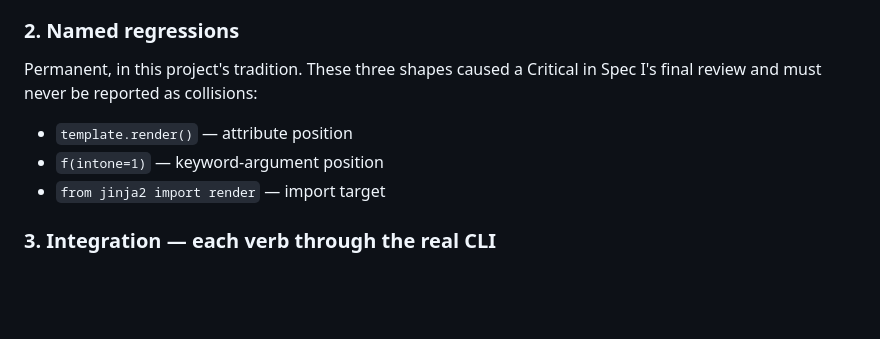
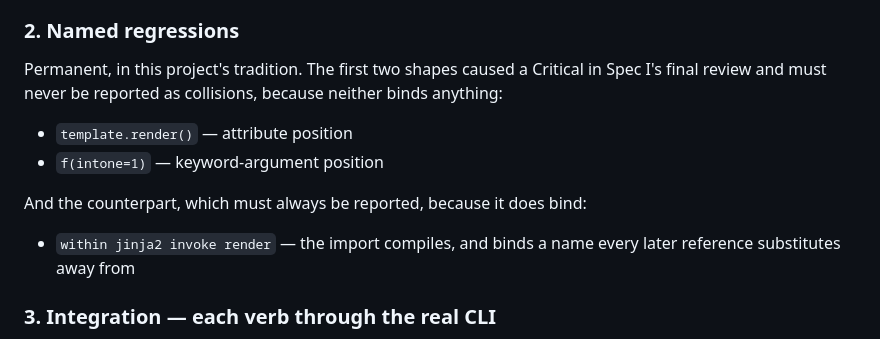
Before and after one commit to Another-workation-farang/tech-priest-liturgy, a Markdown page: design/specs/2026-08-31-liturgy-tooling-design.md, the part around one of its changes. Rendered like a GitHub page; blank space fills up the shorter version.

```diff
--- a/design/specs/2026-08-31-liturgy-tooling-design.md
+++ b/design/specs/2026-08-31-liturgy-tooling-design.md
@@ -201,12 +232,17 @@ Three tiers, matching Specs I and II.
 
 ### 2. Named regressions
 
-Permanent, in this project's tradition. These three shapes caused a Critical in
-Spec I's final review and must never be reported as collisions:
+Permanent, in this project's tradition. The first two shapes caused a Critical
+in Spec I's final review and must never be reported as collisions, because
+neither binds anything:
 
 - `template.render()` — attribute position
 - `f(intone=1)` — keyword-argument position
-- `from jinja2 import render` — import target
+
+And the counterpart, which must always be reported, because it does bind:
+
+- `within jinja2 invoke render` — the import compiles, and binds a name every
+  later reference substitutes away from
 
 ### 3. Integration — each verb through the real CLI
 
```
Also changed, not shown: other parts of design/specs/2026-08-31-liturgy-tooling-design.md (+48 -17 lines).
